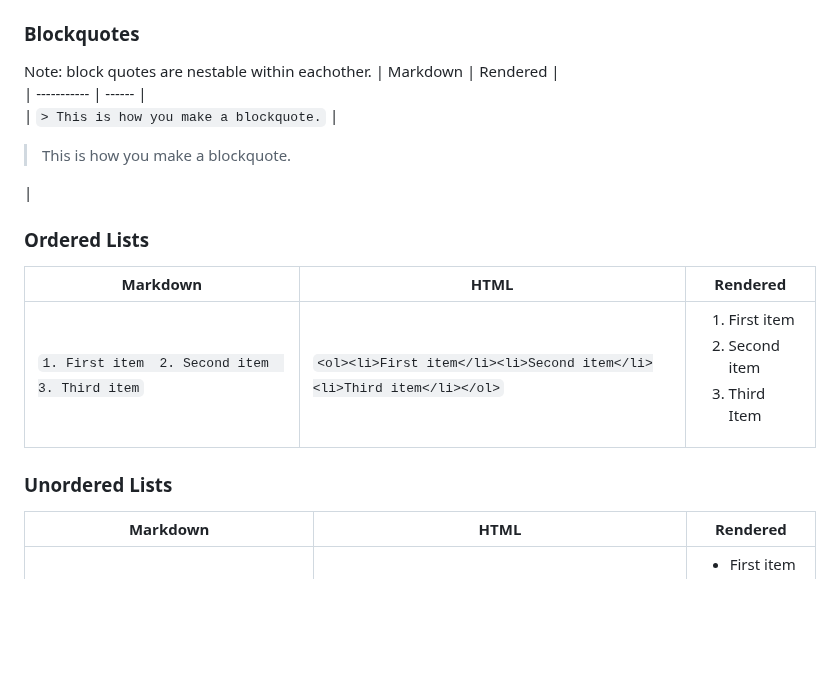
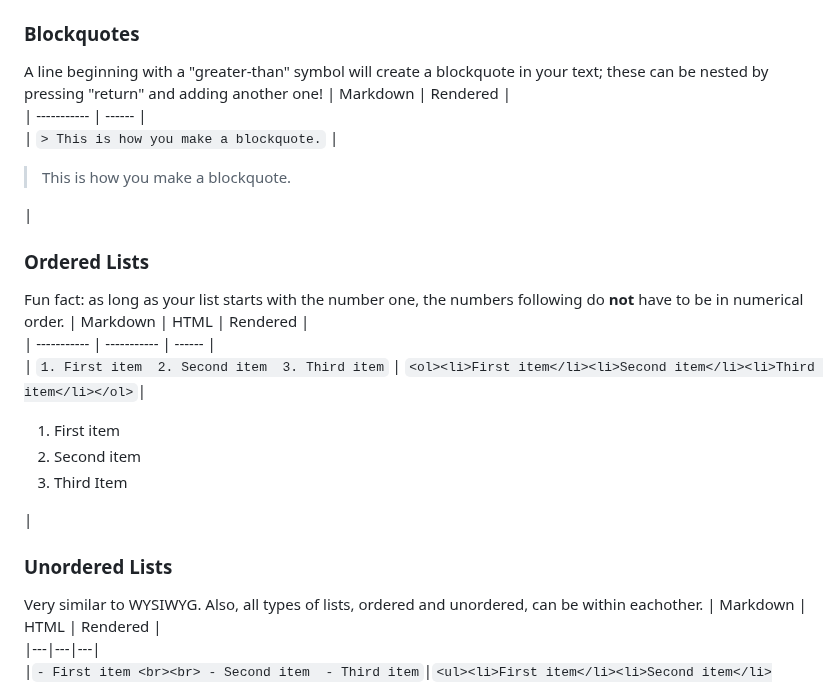
Before and after one commit to happymeal808/group-07-presentation-website, a Markdown page: README.md, the part around one of its changes. Rendered like a GitHub page; blank space fills up the shorter version.

```diff
--- a/README.md
+++ b/README.md
@@ -105,18 +105,20 @@ Bold and italics can be used on their own nested together, and can even be place
 | `Wow, this text is so ***emphatic***! `   | `Wow, this text is so <em><strong>emphatic</strong></em>!`| Wow, this text is so ***emphatic***! |
 
 ### Blockquotes
-Note: block quotes are nestable within eachother.
+A line beginning with a "greater-than" symbol will create a blockquote in your text; these can be nested by pressing "return" and adding another one!
 | Markdown     |  Rendered  |
 | -----------  | ------ |
 | `> This is how you make a blockquote.`   | <blockquote> This is how you make a blockquote. </blockquote> |
 
 ### Ordered Lists
+Fun fact: as long as your list starts with the number one, the numbers following do  **not** have to be in numerical order.
 | Markdown     | HTML |  Rendered  |
 | ----------- | ----------- | ------ |
 | `1. First item  2. Second item  3. Third item`   | `<ol><li>First item</li><li>Second item</li><li>Third item</li></ol>`| <ol><li>First item</li><li>Second item</li><li>Third Item</li></ol> |
 
 
 ### Unordered Lists
+Very similar to WYSIWYG. Also, all types of lists, ordered and unordered, can be within eachother.
 | Markdown | HTML | Rendered |
 |---|---|---|
 |`- First item <br><br> - Second item  - Third item`|`<ul><li>First item</li><li>Second item</li><li>Third item</li></ul>`|<ul><li>First item</li><li>Second item</li><li>Third item</li></ul>|
```
Also changed, not shown: other parts of README.md (+11 -11 lines).
